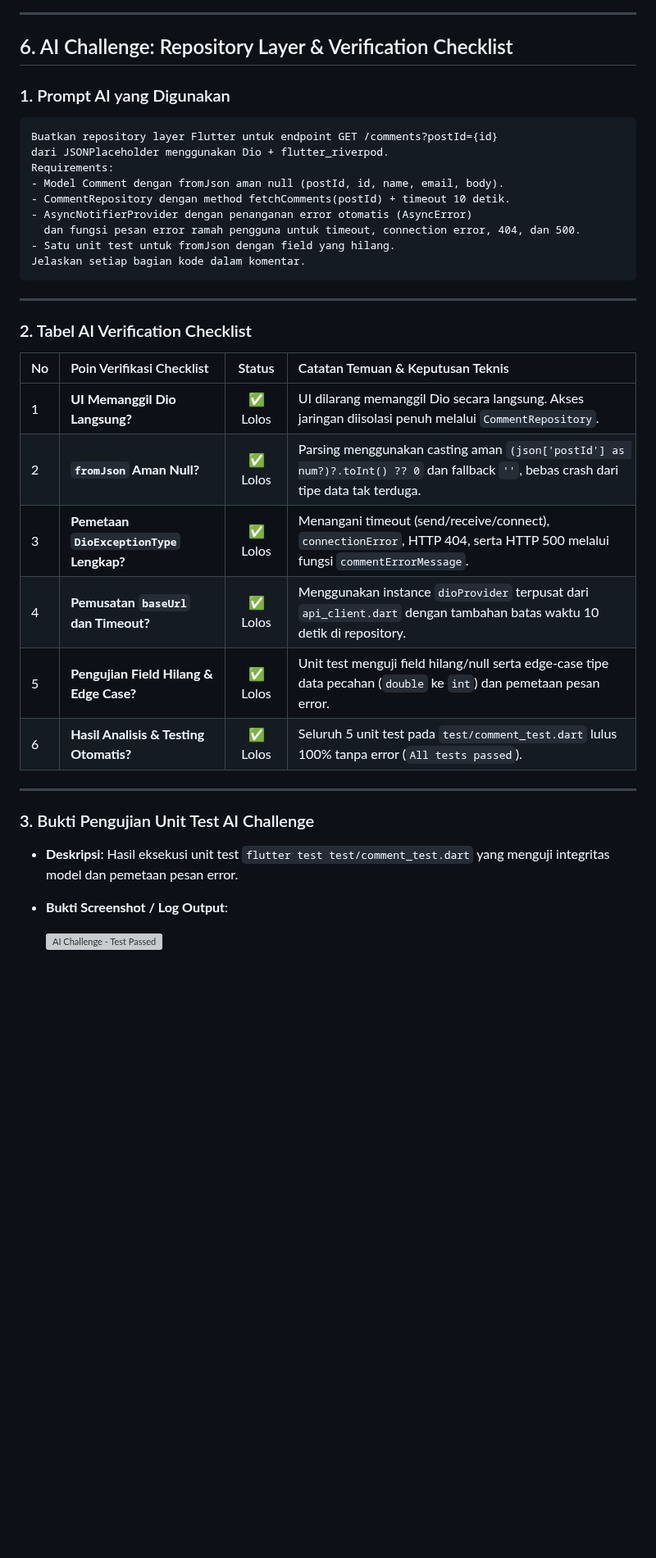
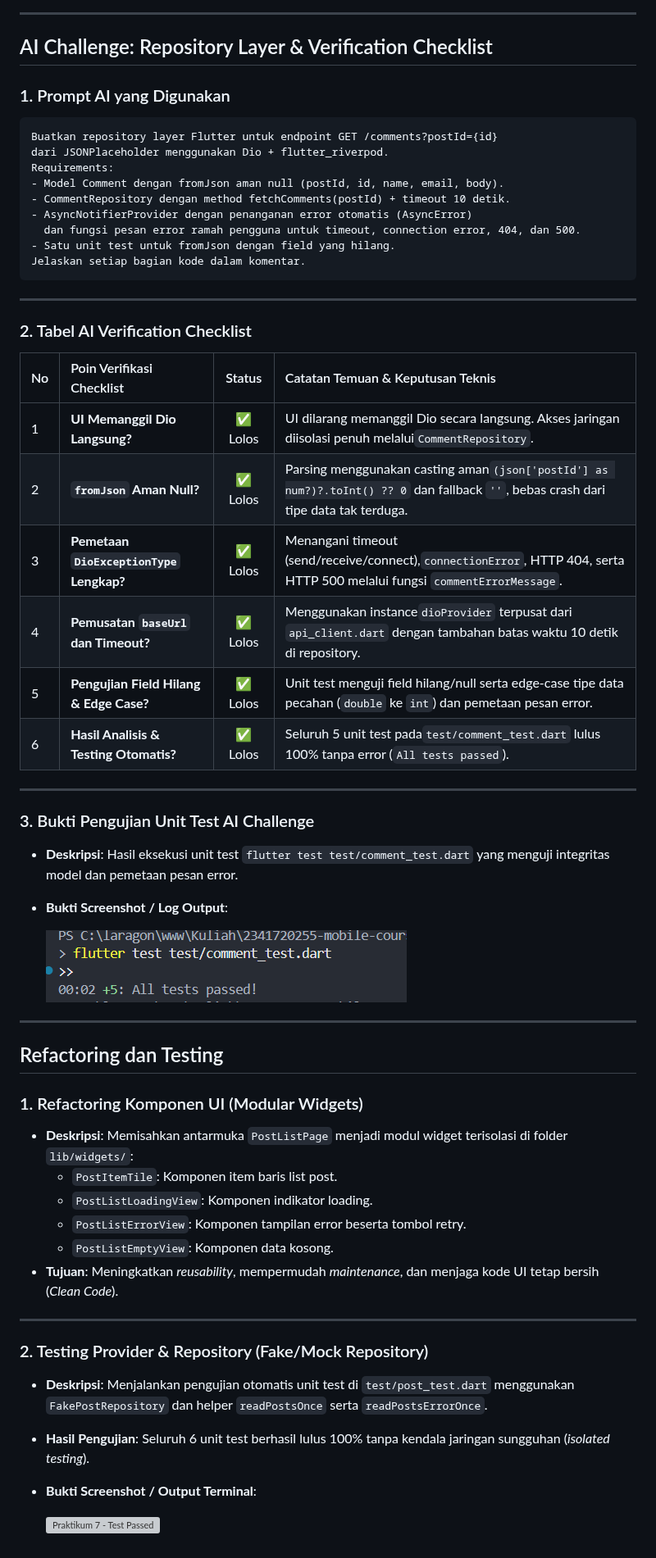
Before and after one commit to rzjuliannofficial/2341720255-mobile-course, a Markdown page: _04_week_4_networking_rest_api/README.md, the part around the change. Shown at 82% size. Drawn GitHub-style; pictures changed too: _04_week_4_networking_rest_api/screenshots/ai_challenge_test_passed.png (added); blank space fills up the shorter version; grey boxes are pictures that could not be loaded.

````diff
--- a/_04_week_4_networking_rest_api/README.md
+++ b/_04_week_4_networking_rest_api/README.md
@@ -61,9 +61,10 @@
 
 ---
 
-## 6. AI Challenge: Repository Layer & Verification Checklist
+## AI Challenge: Repository Layer & Verification Checklist
 
 ### 1. Prompt AI yang Digunakan
+
 ```text
 Buatkan repository layer Flutter untuk endpoint GET /comments?postId={id}
 dari JSONPlaceholder menggunakan Dio + flutter_riverpod.
@@ -80,19 +81,44 @@ Jelaskan setiap bagian kode dalam komentar.
 
 ### 2. Tabel AI Verification Checklist
 
-| No | Poin Verifikasi Checklist | Status | Catatan Temuan & Keputusan Teknis |
-| :--- | :--- | :---: | :--- |
-| 1 | **UI Memanggil Dio Langsung?** | ✅ Lolos | UI dilarang memanggil Dio secara langsung. Akses jaringan diisolasi penuh melalui `CommentRepository`. |
-| 2 | **`fromJson` Aman Null?** | ✅ Lolos | Parsing menggunakan casting aman `(json['postId'] as num?)?.toInt() ?? 0` dan fallback `''`, bebas crash dari tipe data tak terduga. |
-| 3 | **Pemetaan `DioExceptionType` Lengkap?** | ✅ Lolos | Menangani timeout (send/receive/connect), `connectionError`, HTTP 404, serta HTTP 500 melalui fungsi `commentErrorMessage`. |
-| 4 | **Pemusatan `baseUrl` dan Timeout?** | ✅ Lolos | Menggunakan instance `dioProvider` terpusat dari `api_client.dart` dengan tambahan batas waktu 10 detik di repository. |
-| 5 | **Pengujian Field Hilang & Edge Case?** | ✅ Lolos | Unit test menguji field hilang/null serta edge-case tipe data pecahan (`double` ke `int`) dan pemetaan pesan error. |
-| 6 | **Hasil Analisis & Testing Otomatis?** | ✅ Lolos | Seluruh 5 unit test pada `test/comment_test.dart` lulus 100% tanpa error (`All tests passed`). |
+
+| No | Poin Verifikasi Checklist                |  Status  | Catatan Temuan & Keputusan Teknis                                                                                                   |
+| :--- | :----------------------------------------- | :--------: | :------------------------------------------------------------------------------------------------------------------------------------ |
+| 1  | **UI Memanggil Dio Langsung?**           | ✅ Lolos | UI dilarang memanggil Dio secara langsung. Akses jaringan diisolasi penuh melalui`CommentRepository`.                               |
+| 2  | **`fromJson` Aman Null?**                | ✅ Lolos | Parsing menggunakan casting aman`(json['postId'] as num?)?.toInt() ?? 0` dan fallback `''`, bebas crash dari tipe data tak terduga. |
+| 3  | **Pemetaan `DioExceptionType` Lengkap?** | ✅ Lolos | Menangani timeout (send/receive/connect),`connectionError`, HTTP 404, serta HTTP 500 melalui fungsi `commentErrorMessage`.          |
+| 4  | **Pemusatan `baseUrl` dan Timeout?**     | ✅ Lolos | Menggunakan instance`dioProvider` terpusat dari `api_client.dart` dengan tambahan batas waktu 10 detik di repository.               |
+| 5  | **Pengujian Field Hilang & Edge Case?**  | ✅ Lolos | Unit test menguji field hilang/null serta edge-case tipe data pecahan (`double` ke `int`) dan pemetaan pesan error.                 |
+| 6  | **Hasil Analisis & Testing Otomatis?**   | ✅ Lolos | Seluruh 5 unit test pada`test/comment_test.dart` lulus 100% tanpa error (`All tests passed`).                                       |
 
 ---
 
 ### 3. Bukti Pengujian Unit Test AI Challenge
+
 - **Deskripsi**: Hasil eksekusi unit test `flutter test test/comment_test.dart` yang menguji integritas model dan pemetaan pesan error.
 - **Bukti Screenshot / Log Output**:
 
   ![AI Challenge - Test Passed](screenshots/ai_challenge_test_passed.png)
+
+---
+
+## Refactoring dan Testing
+
+### 1. Refactoring Komponen UI (Modular Widgets)
+
+- **Deskripsi**: Memisahkan antarmuka `PostListPage` menjadi modul widget terisolasi di folder `lib/widgets/`:
+  - `PostItemTile`: Komponen item baris list post.
+  - `PostListLoadingView`: Komponen indikator loading.
+  - `PostListErrorView`: Komponen tampilan error beserta tombol retry.
+  - `PostListEmptyView`: Komponen data kosong.
+- **Tujuan**: Meningkatkan *reusability*, mempermudah *maintenance*, dan menjaga kode UI tetap bersih (*Clean Code*).
+
+---
+
+### 2. Testing Provider & Repository (Fake/Mock Repository)
+
+- **Deskripsi**: Menjalankan pengujian otomatis unit test di `test/post_test.dart` menggunakan `FakePostRepository` dan helper `readPostsOnce` serta `readPostsErrorOnce`.
+- **Hasil Pengujian**: Seluruh 6 unit test berhasil lulus 100% tanpa kendala jaringan sungguhan (*isolated testing*).
+- **Bukti Screenshot / Output Terminal**:
+
+  ![Praktikum 7 - Test Passed](screenshots/praktikum_7_test_passed.png)
````
Also changed, not shown: README.md (+2 -2 lines), _04_week_4_networking_rest_api/screenshots/test_passed.png (added), 4 other files.
